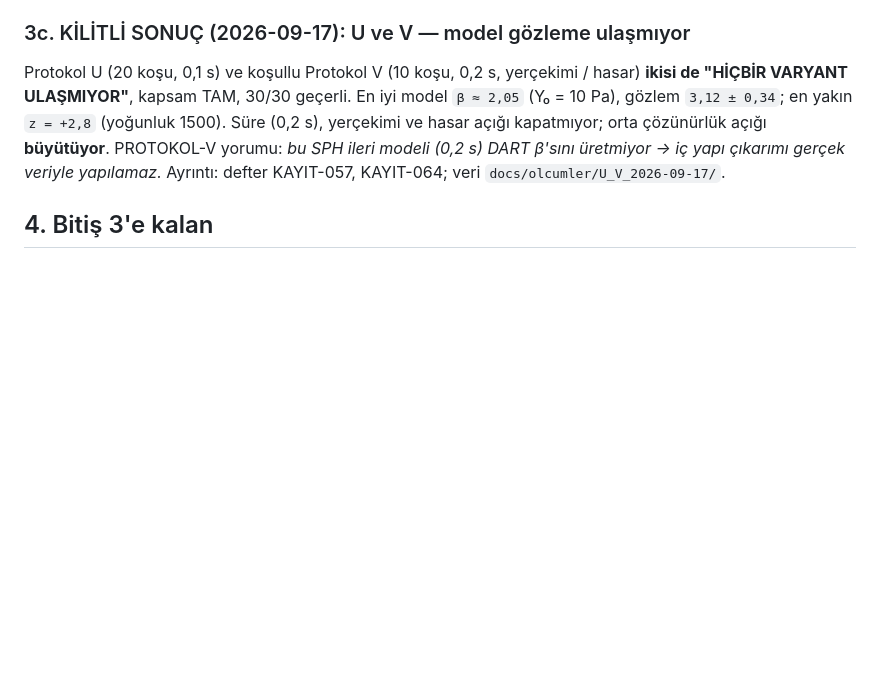
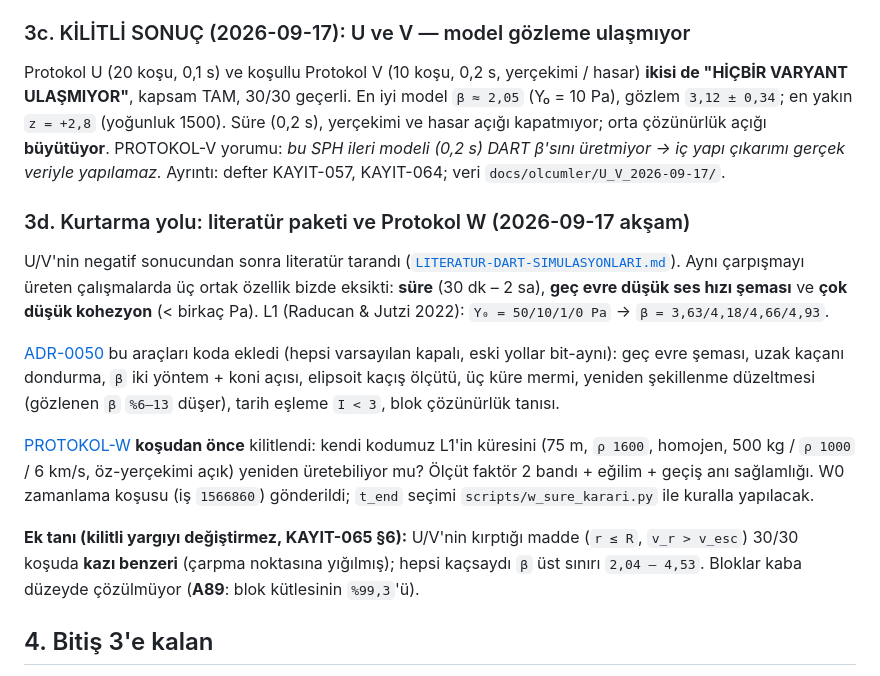
Before and after one commit to Yagiz-D-Ekrem-Dolar/dart-rift, a Markdown page: docs/BITIS3-DURUM.md, the part around the change. GitHub-like rendering; blank space fills up the shorter version.

Commit message:
docs: BITIS3-DURUM 3d -- kurtarma yolu (ADR-0050 + PROTOKOL-W) ve ek tani

```diff
--- a/docs/BITIS3-DURUM.md
+++ b/docs/BITIS3-DURUM.md
@@ -92,6 +92,32 @@ En iyi model `β ≈ 2,05` (Y₀ = 10 Pa), gözlem `3,12 ± 0,34`; en yakın `z
 DART β'sını üretmiyor → iç yapı çıkarımı gerçek veriyle yapılamaz.* Ayrıntı:
 defter KAYIT-057, KAYIT-064; veri `docs/olcumler/U_V_2026-09-17/`.
 
+### 3d. Kurtarma yolu: literatür paketi ve Protokol W (2026-09-17 akşam)
+
+U/V'nin negatif sonucundan sonra literatür tarandı
+([`LITERATUR-DART-SIMULASYONLARI.md`](LITERATUR-DART-SIMULASYONLARI.md)).
+Aynı çarpışmayı üreten çalışmalarda üç ortak özellik bizde eksikti: **süre**
+(30 dk – 2 sa), **geç evre düşük ses hızı şeması** ve **çok düşük kohezyon**
+(< birkaç Pa). L1 (Raducan & Jutzi 2022): `Y₀ = 50/10/1/0 Pa` → `β =
+3,63/4,18/4,66/4,93`.
+
+[ADR-0050](adr/ADR-0050-literatur-paketi-gec-evre-ve-olcum.md) bu araçları
+koda ekledi (hepsi varsayılan kapalı, eski yollar bit-aynı):
+geç evre şeması, uzak kaçanı dondurma, `β` iki yöntem + koni açısı, elipsoit
+kaçış ölçütü, üç küre mermi, yeniden şekillenme düzeltmesi (gözlenen `β`
+`%6–13` düşer), tarih eşleme `I < 3`, blok çözünürlük tanısı.
+
+[PROTOKOL-W](truba/PROTOKOL-W-KIYAS.md) **koşudan önce** kilitlendi: kendi
+kodumuz L1'in küresini (75 m, `ρ 1600`, homojen, 500 kg / `ρ 1000` / 6 km/s,
+öz-yerçekimi açık) yeniden üretebiliyor mu? Ölçüt faktör 2 bandı + eğilim +
+geçiş anı sağlamlığı. W0 zamanlama koşusu (iş `1566860`) gönderildi; `t_end`
+seçimi `scripts/w_sure_karari.py` ile kuralla yapılacak.
+
+**Ek tanı (kilitli yargıyı değiştirmez, KAYIT-065 §6):** U/V'nin kırptığı
+madde (`r ≤ R`, `v_r > v_esc`) 30/30 koşuda **kazı benzeri** (çarpma
+noktasına yığılmış); hepsi kaçsaydı `β` üst sınırı `2,04 – 4,53`. Bloklar
+kaba düzeyde çözülmüyor (**A89**: blok kütlesinin `%99,3`'ü).
+
 ## 4. Bitiş 3'e kalan
 
 1. D kilitli yargısı (plato anı). Önsel içindeyse → gerçek gözlemle
```
